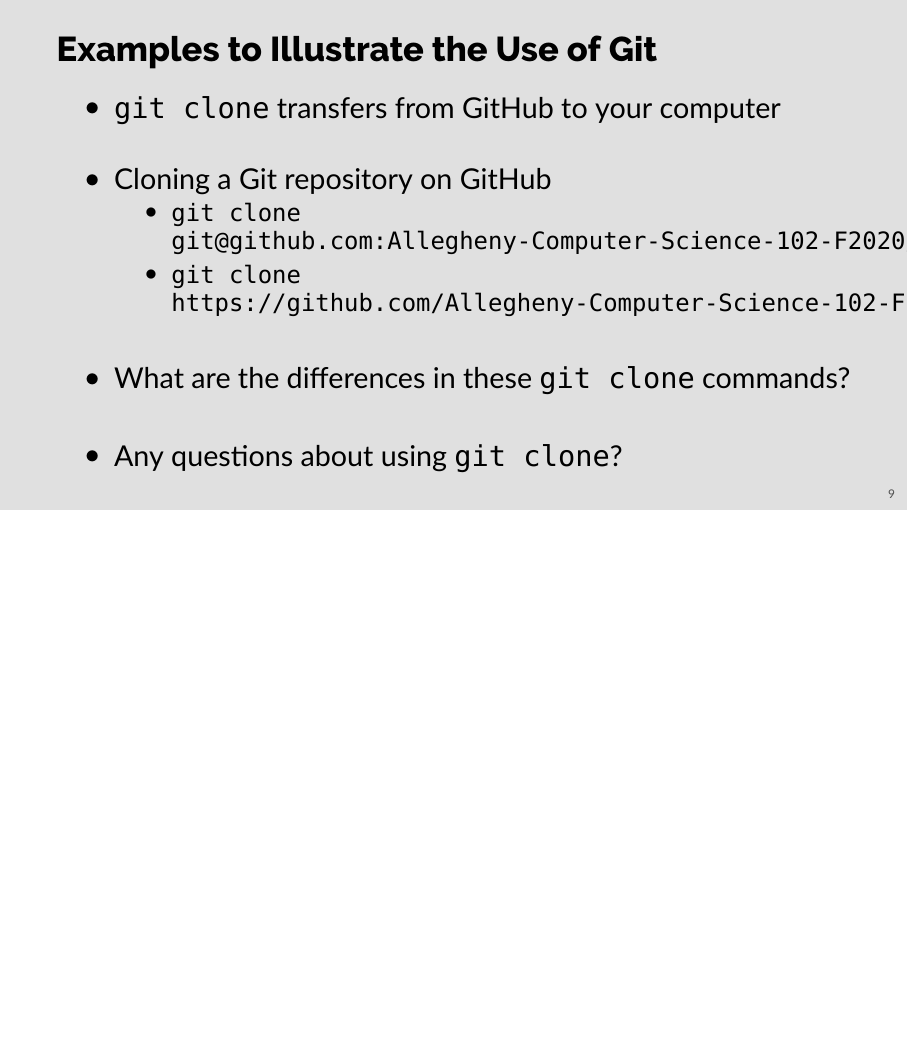
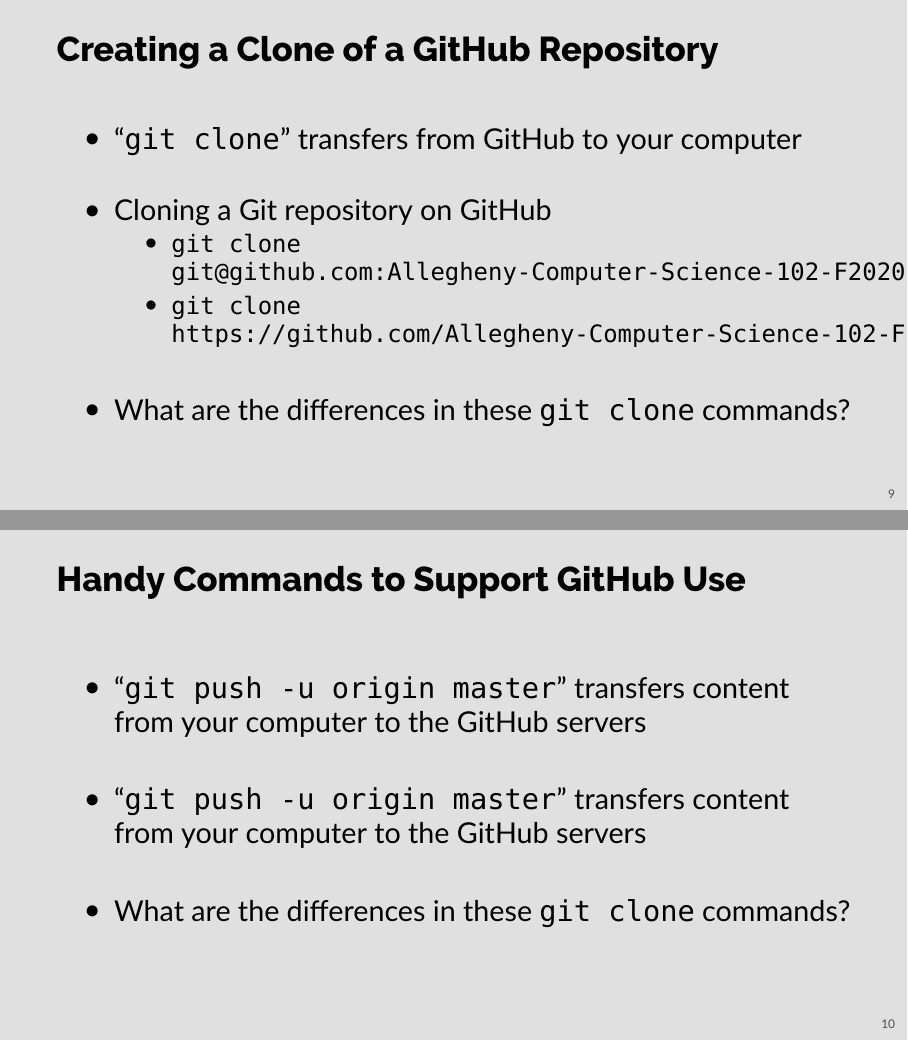
Before and after one commit to Allegheny-Computer-Science-102-F2020/cs102-F2020-slides, LaTeX slides (cs102-week-one.tex): page 9 of 9 before the commit and pages 9 and 10 of 10 after it, the two joined at a grey line, the shorter picture padded with empty space. Compiled offline with XeLaTeX; a missing font is replaced by an installed copy or a similar font.

Commit message:
Update the cs102-week-one.tex with slides about the use of Git.

```diff
--- a/cs102-week-one.tex
+++ b/cs102-week-one.tex
@@ -183,11 +183,11 @@
 
 % Slide
 %
-\begin{frame}{Examples to Illustrate the Use of Git}
+\begin{frame}{Creating a Clone of a GitHub Repository}
   %
   \begin{itemize}
     %
-    \item {\tt git clone} transfers from GitHub to your computer
+    \item ``{\tt git clone}'' transfers from GitHub to your computer
     \item Cloning a Git repository on GitHub
       {\scriptsize
         \begin{itemize}
@@ -196,7 +196,24 @@
         \end{itemize}
       }
     \item What are the differences in these {\tt git clone} commands?
-    \item Any questions about using {\tt git clone}?
+      %
+  \end{itemize}
+  %
+\end{frame}
+
+% Slide
+%
+\begin{frame}{Handy Commands to Support GitHub Use}
+  %
+  \begin{itemize}
+    %
+    \item ``{\tt git push -u origin master}'' transfers content from your computer
+      to the GitHub servers
+      %
+    \item ``{\tt git push -u origin master}'' transfers content from your computer
+      to the GitHub servers
+      %
+    \item What are the differences in these {\tt git clone} commands?
       %
   \end{itemize}
   %
```
